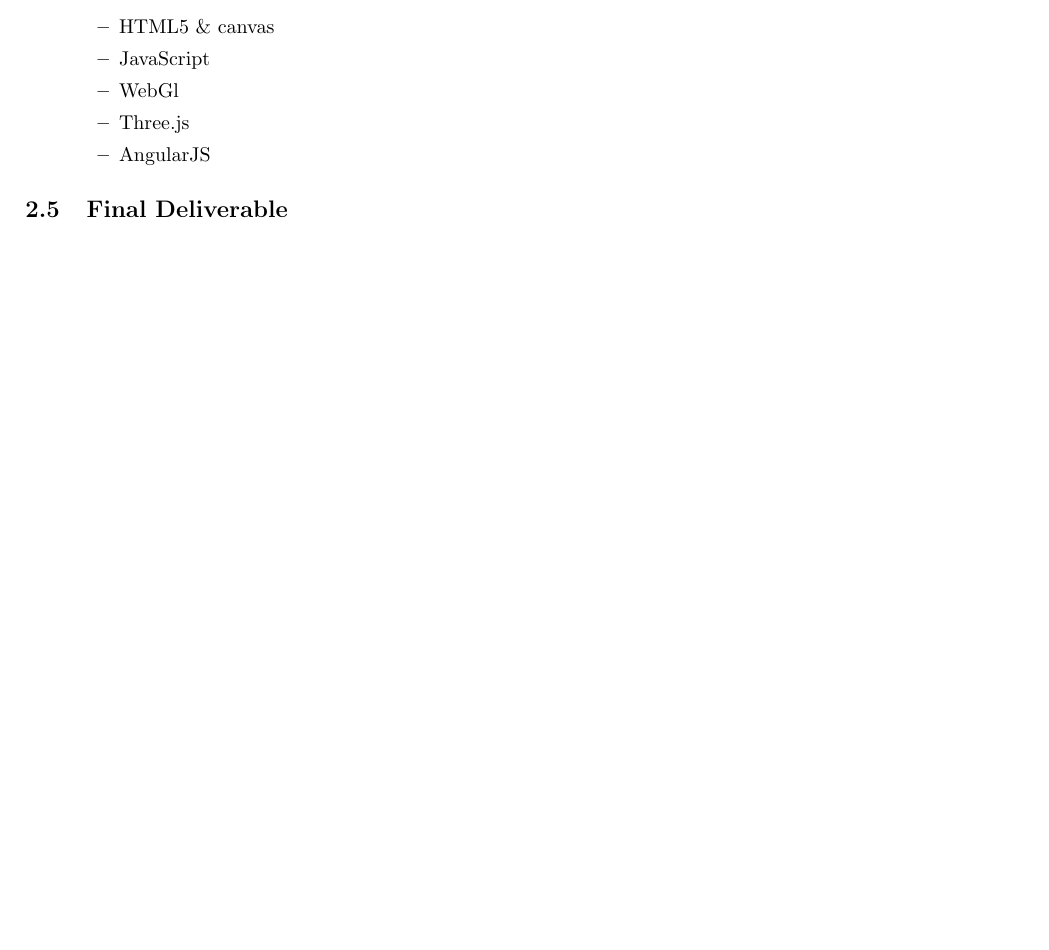
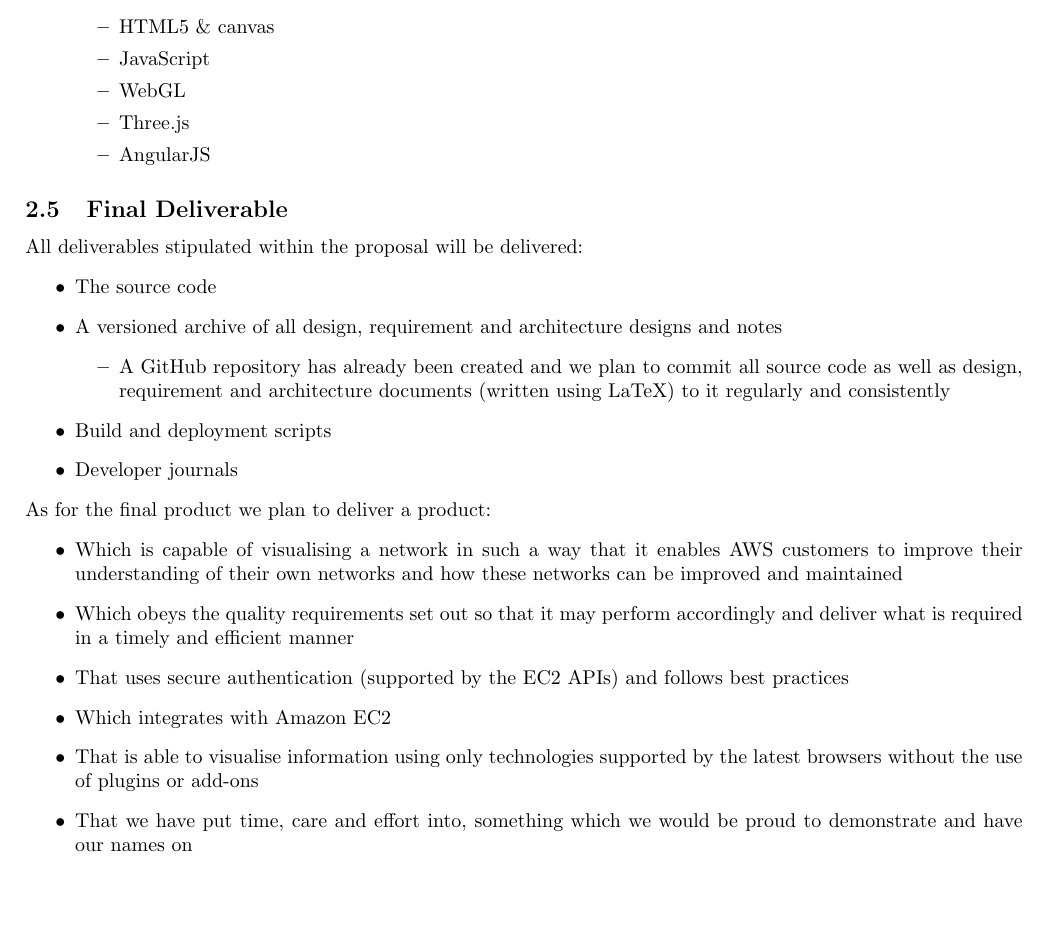
Before and after one commit to yellow-cpu/Funge, a LaTeX document (Tenders/NetworkVisualization/NetworkVisualization.tex): part of page 14 of 14, cut so that both start at the same text. Compiled offline with pdfLaTeX.

Commit message:
Network Visualisation completed

```diff
--- a/Tenders/NetworkVisualization/NetworkVisualization.tex
+++ b/Tenders/NetworkVisualization/NetworkVisualization.tex
@@ -150,10 +150,29 @@
 			\begin{itemize}
 				\item HTML5 \& canvas
 				\item JavaScript
-				\item WebGl
+				\item WebGL
 				\item Three.js
 				\item AngularJS
 			\end{itemize}
 		\end{itemize}
 	\subsection{Final Deliverable}
+		All deliverables stipulated within the proposal will be delivered:
+		\begin{itemize}
+			\item The source code
+			\item A versioned archive of all design, requirement and architecture designs and notes
+			\begin{itemize}
+				\item A GitHub repository has already been created and we plan to commit all source code as well as design, requirement and architecture documents (written using LaTeX) to it regularly and consistently
+			\end{itemize}
+			\item Build and deployment scripts
+			\item Developer journals
+		\end{itemize}
+		As for the final product we plan to deliver a product:
+		\begin{itemize}
+			\item Which is capable of visualising a network in such a way that it enables AWS customers to improve their understanding of their own networks and how these networks can be improved and maintained
+			\item Which obeys the quality requirements set out so that it may perform accordingly and deliver what is required in a timely and efficient manner
+			\item That uses secure authentication (supported by the EC2 APIs) and follows best practices
+			\item Which integrates with Amazon EC2
+			\item That is able to visualise information using only technologies supported by the latest browsers without the use of plugins or add-ons
+			\item That we have put time, care and effort into, something which we would be proud to demonstrate and have our names on
+		\end{itemize}
 \end{document}
```
